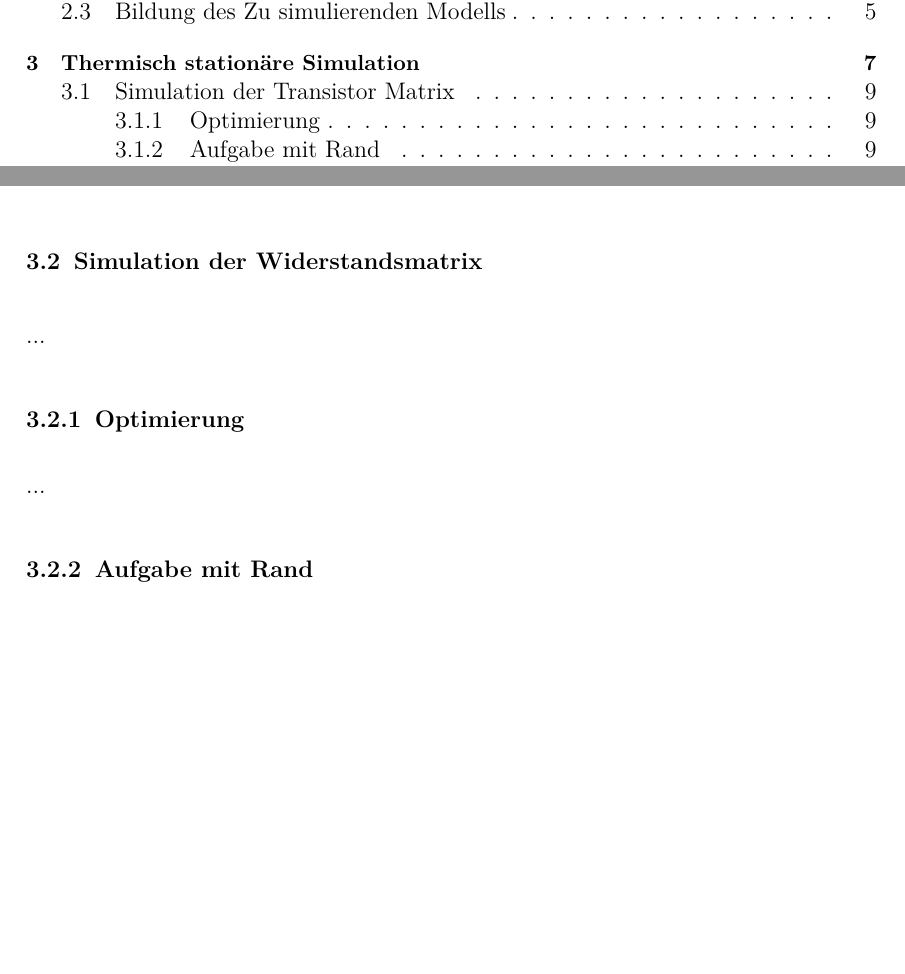
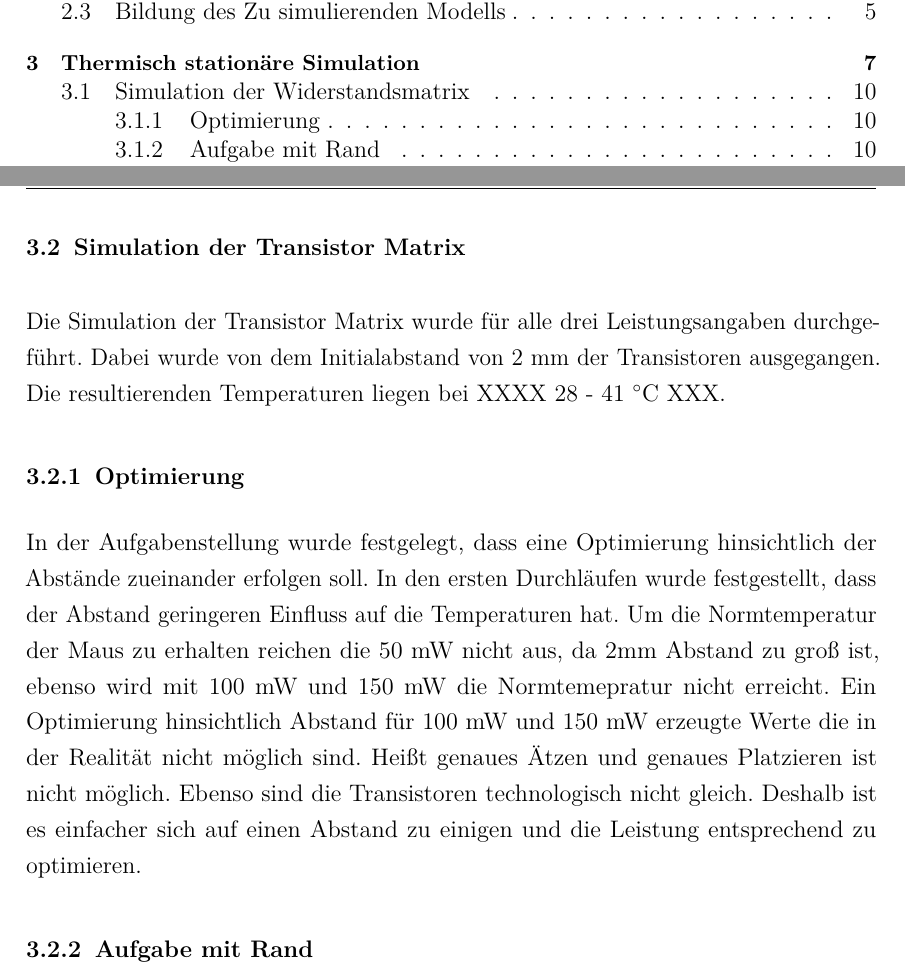
Before and after one commit to BilboBeutlin/Dokumenationen, a LaTeX thesis (FEM/dokument.tex, which reads FEM/kapitel/grund.tex, FEM/kapitel/transistor.tex, FEM/kapitel/widerstand.tex): two parts of pages 2 and 12 of 14 before the commit and two parts of pages 2 and 14 of 16 after it, joined at a grey line, cut so that both start at the same text, the shorter picture padded with empty space. The pictures show the PDF file FEM/dokument.pdf that the author committed with the source; the source files are stored in an older character set and shown here as Unicode.

Commit message:
Trennung von Transistor und Widerstand

```diff
--- a/FEM/kapitel/grund.tex
+++ b/FEM/kapitel/grund.tex
@@ -122,16 +122,3 @@ Das zu simulierende Modell  wurde daraufhin vereinfacht, dass die einzelnen Baue
 		\end{tabular}
 		\label{tab:Eigenschaftsdefinition_der_Flächen}
 	\end{table}
-
-	\section{Simulation der Transistor Matrix}
-	...
-		\subsection{Optimierung}
-		...
-		\subsection{Aufgabe mit Rand}
-		...
-	\section{Simulation der Widerstandsmatrix}
-	...
-		\subsection{Optimierung}
-		...
-		\subsection{Aufgabe mit Rand}
-		...
--- /dev/null
+++ b/FEM/kapitel/transistor.tex
@@ -0,0 +1,9 @@
+	\section{Simulation der Transistor Matrix}
+	Die Simulation der Transistor Matrix wurde für alle drei Leistungsangaben durchgeführt. Dabei wurde von dem Initialabstand von 2 mm der Transistoren ausgegangen. Die resultierenden Temperaturen liegen bei XXXX 28 - 41 °C XXX.
+
+		\subsection{Optimierung}
+		In der Aufgabenstellung wurde festgelegt, dass eine Optimierung hinsichtlich der Abstände zueinander erfolgen soll. In den ersten Durchläufen wurde festgestellt, dass der Abstand geringeren Einfluss auf die Temperaturen hat. Um die Normtemperatur der Maus zu erhalten reichen die 50 mW nicht aus, da 2mm Abstand zu groß ist, ebenso wird mit 100 mW und 150 mW die Normtemepratur nicht erreicht. Ein Optimierung hinsichtlich Abstand für 100 mW und 150 mW erzeugte Werte die in der Realität nicht möglich sind. Heißt genaues Ätzen und genaues Platzieren ist nicht möglich. Ebenso sind die Transistoren technologisch nicht gleich.
+		Deshalb ist es einfacher sich auf einen Abstand zu einigen und die Leistung entsprechend zu optimieren.
+
+		\subsection{Aufgabe mit Rand}
+		...
--- /dev/null
+++ b/FEM/kapitel/widerstand.tex
@@ -0,0 +1,6 @@
+	\section{Simulation der Widerstandsmatrix}
+	...
+		\subsection{Optimierung}
+		...
+		\subsection{Aufgabe mit Rand}
+		...
```
Also changed, not shown: FEM/dokument.tex (+2 -0 lines), FEM/dokument.pdf, 11 other files.
